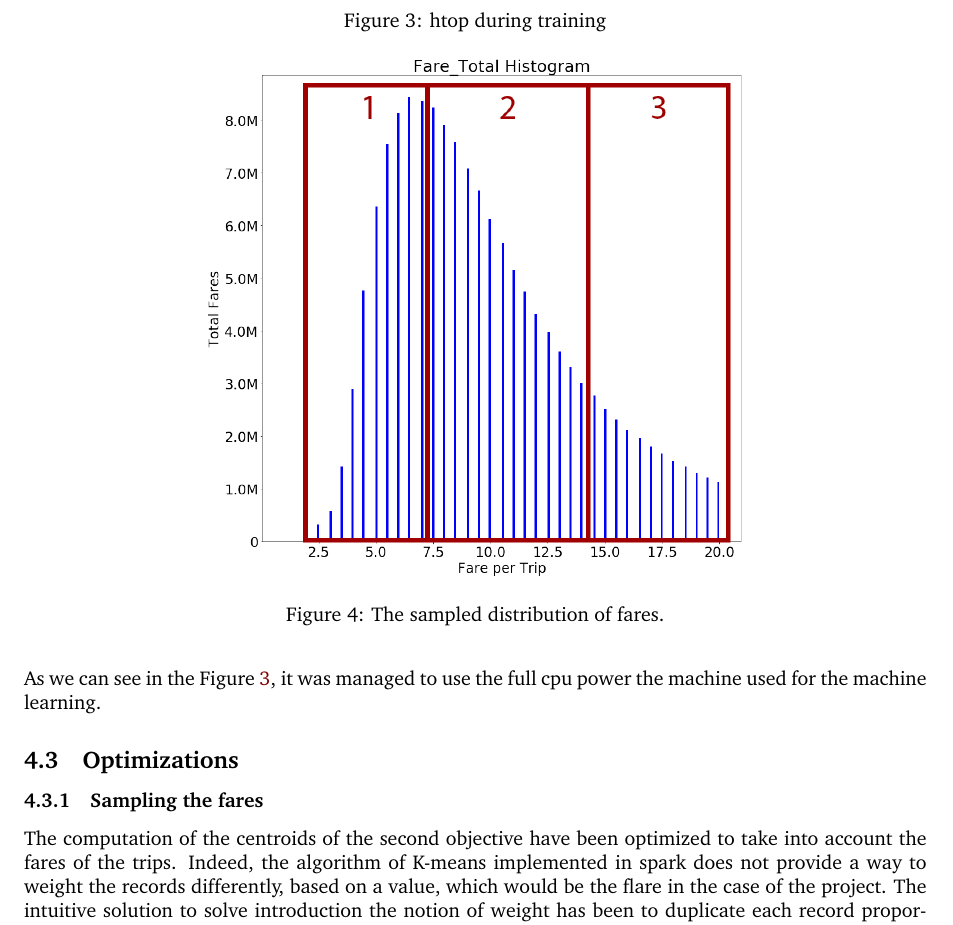
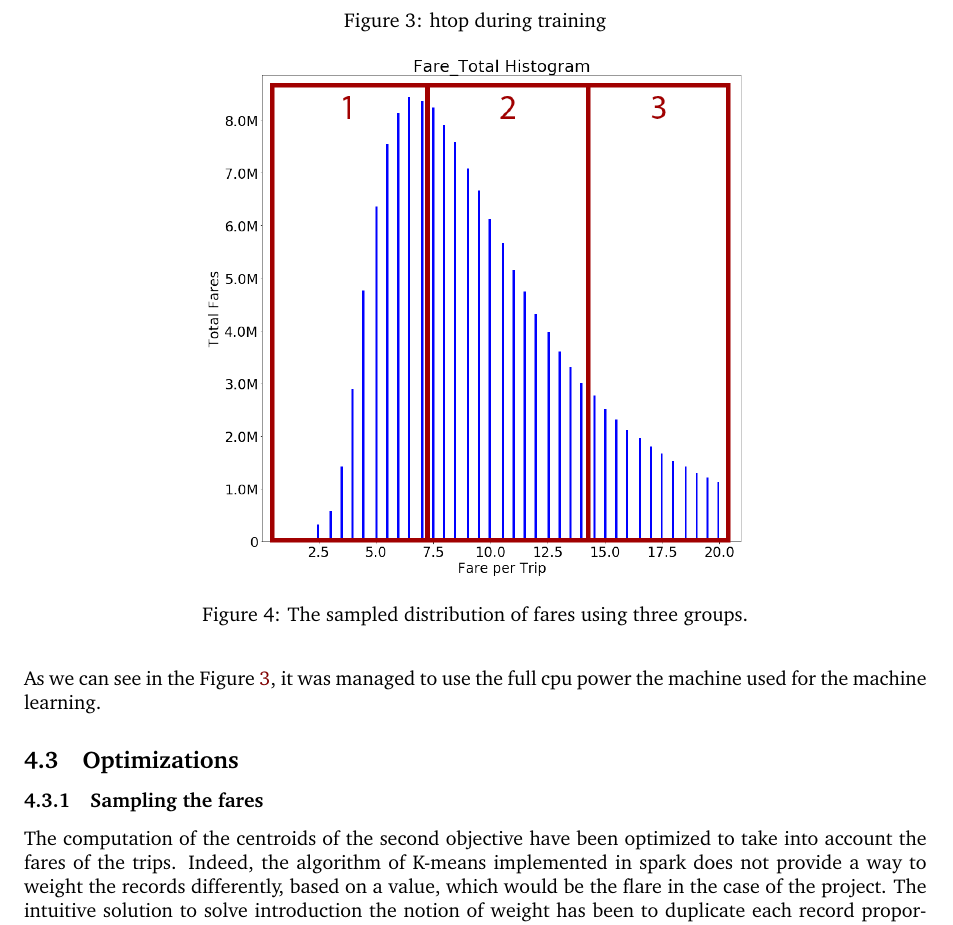
Before and after one commit to JamesMenetrey/hesso-bigdata-analytics, a LaTeX document (report/taxi-report.tex): part of page 5 of 6, cut so that both start at the same text. Compiled offline with pdfLaTeX.

Commit message:
Update the image of the sampled fars and its caption.

```diff
--- a/report/taxi-report.tex
+++ b/report/taxi-report.tex
@@ -167,7 +167,7 @@ The sampling of the fares has been introduced to circumvent that issue. In a sim
 \begin{figure}
   \centering
   \includegraphics[width=0.6\textwidth]{images/distribution-fares-sampled.png}
-  \caption{The sampled distribution of fares.}
+  \caption{The sampled distribution of fares using three groups.}
   \label{fig:distribution-fares-sampled}
 \end{figure}
 
```
Also changed, not shown: report/images/distribution-fares-sampled.png.
